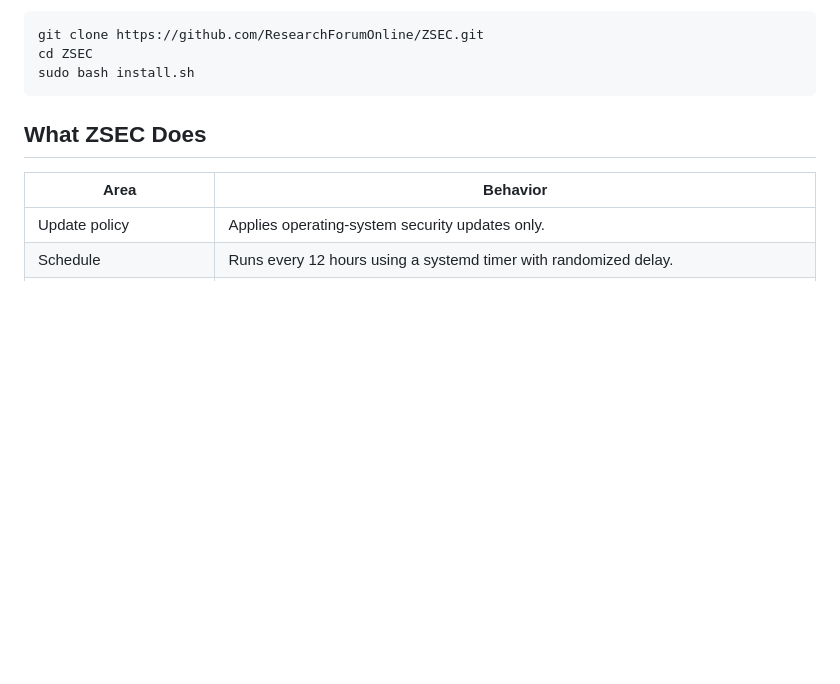
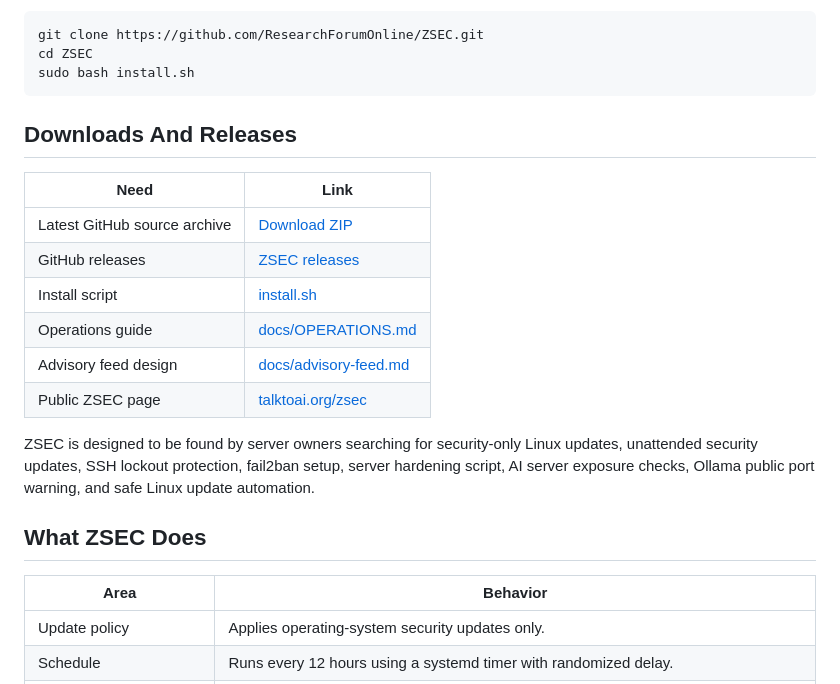
Before and after one commit to ResearchForumOnline/ZSEC, a Markdown page: README.md, the part around the change. GitHub-like rendering; blank space fills up the shorter version.

Commit message:
Add download and release discovery guide

````diff
--- a/README.md
+++ b/README.md
@@ -82,6 +82,19 @@ git clone https://github.com/ResearchForumOnline/ZSEC.git
 cd ZSEC
 sudo bash install.sh
 ```
+
+## Downloads And Releases
+
+| Need | Link |
+| --- | --- |
+| Latest GitHub source archive | [Download ZIP](https://github.com/ResearchForumOnline/ZSEC/archive/refs/heads/main.zip) |
+| GitHub releases | [ZSEC releases](https://github.com/ResearchForumOnline/ZSEC/releases) |
+| Install script | [install.sh](install.sh) |
+| Operations guide | [docs/OPERATIONS.md](docs/OPERATIONS.md) |
+| Advisory feed design | [docs/advisory-feed.md](docs/advisory-feed.md) |
+| Public ZSEC page | [talktoai.org/zsec](https://talktoai.org/zsec/) |
+
+ZSEC is designed to be found by server owners searching for security-only Linux updates, unattended security updates, SSH lockout protection, fail2ban setup, server hardening script, AI server exposure checks, Ollama public port warning, and safe Linux update automation.
 
 ## What ZSEC Does
 
````
Also changed, not shown: docs/DOWNLOADS_AND_RELEASES.md (added, +43 -0 lines).
